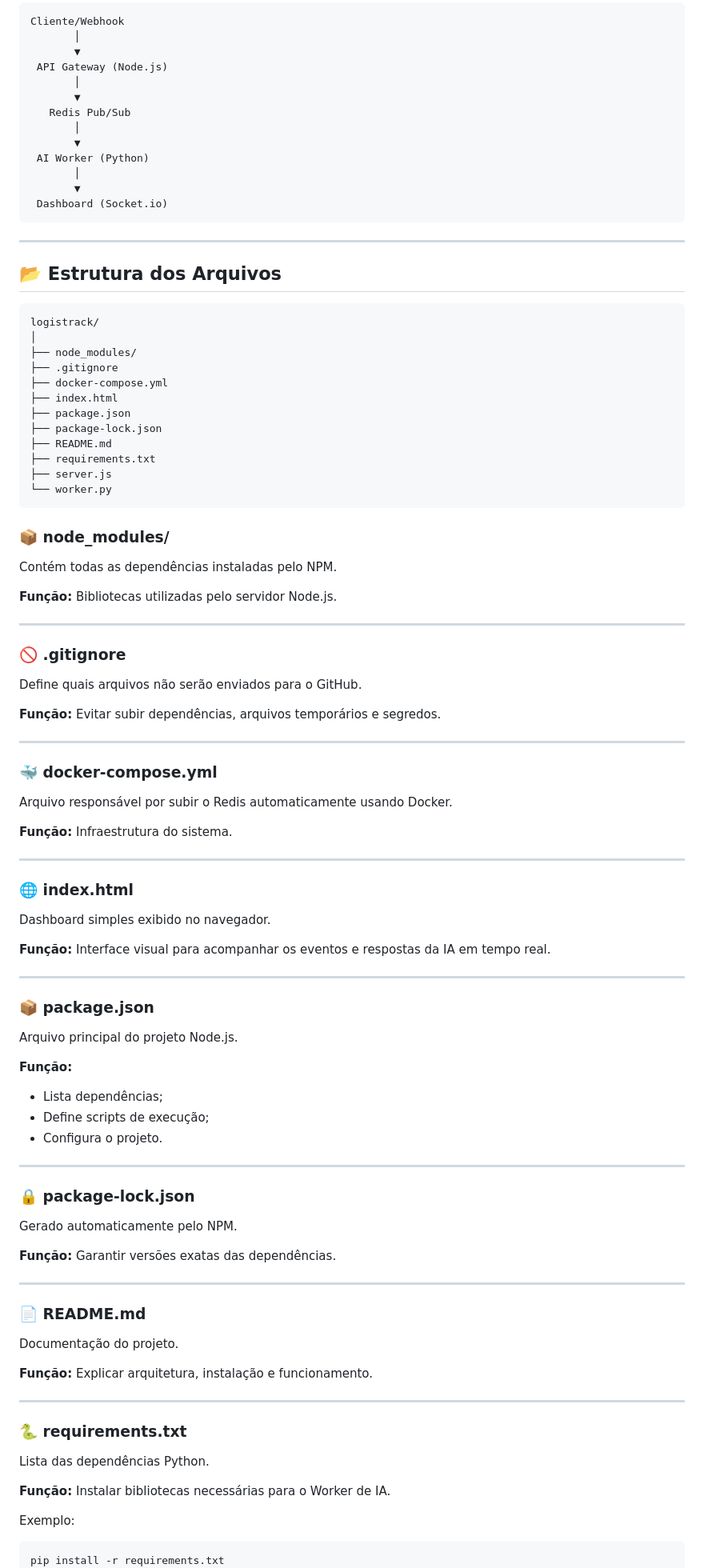
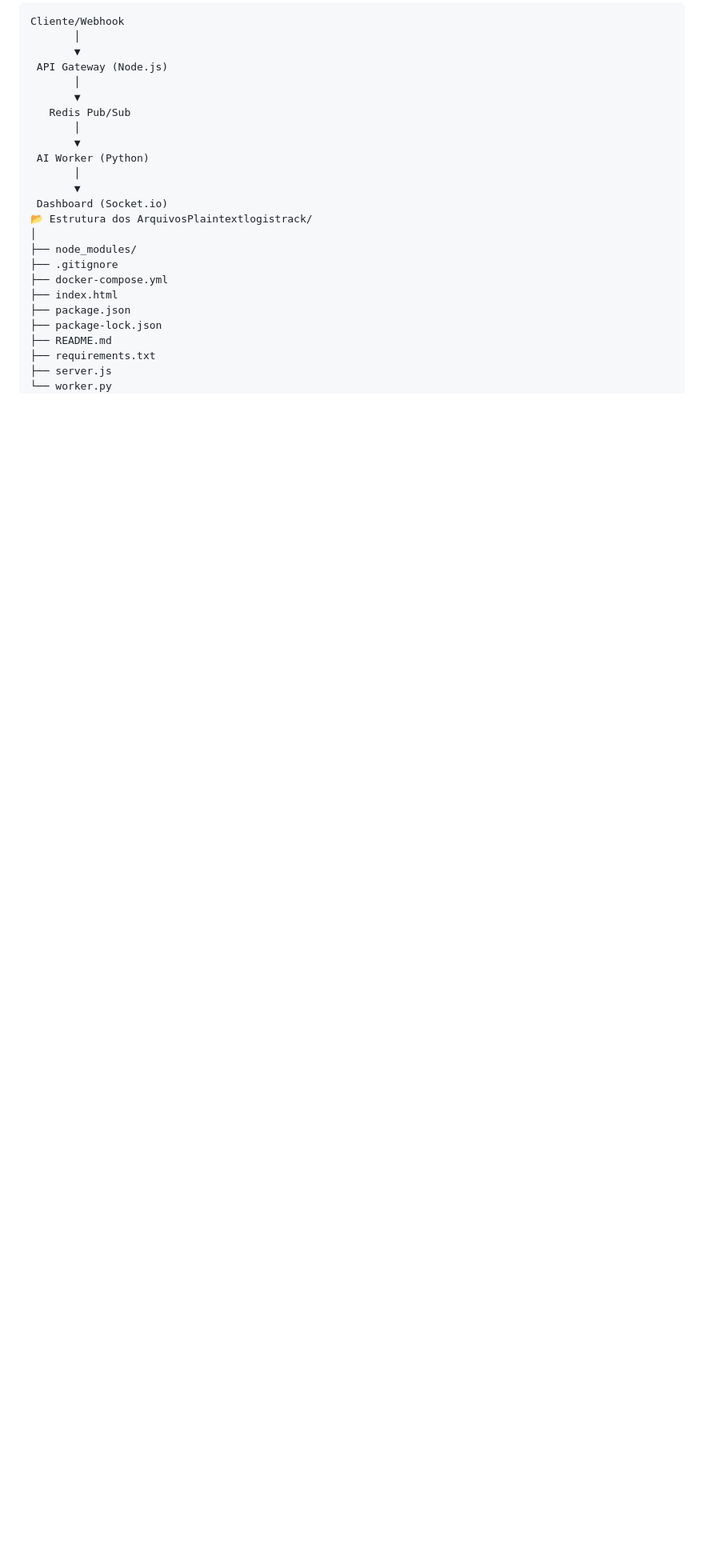
Before and after one commit to WaynerMoraes12/logistrack-ia, a Markdown page: README.md, the part around one of its changes. Shown at 80% size. Rendered like a GitHub page; blank space fills up the shorter version.

````diff
--- a/README.md
+++ b/README.md
@@ -31,14 +26,7 @@ Cliente/Webhook
        │
        ▼
  Dashboard (Socket.io)
-```
-
----
-
-## 📂 Estrutura dos Arquivos
-
-```text
-logistrack/
+📂 Estrutura dos ArquivosPlaintextlogistrack/
 │
 ├── node_modules/
 ├── .gitignore
@@ -50,77 +38,3 @@ logistrack/
 ├── requirements.txt
 ├── server.js
 └── worker.py
-```
-
-### 📦 node_modules/
-
-Contém todas as dependências instaladas pelo NPM.
-
-**Função:** Bibliotecas utilizadas pelo servidor Node.js.
-
----
-
-### 🚫 .gitignore
-
-Define quais arquivos não serão enviados para o GitHub.
-
-**Função:** Evitar subir dependências, arquivos temporários e segredos.
-
----
-
-### 🐳 docker-compose.yml
-
-Arquivo responsável por subir o Redis automaticamente usando Docker.
-
-**Função:** Infraestrutura do sistema.
-
----
-
-### 🌐 index.html
-
-Dashboard simples exibido no navegador.
-
-**Função:** Interface visual para acompanhar os eventos e respostas da IA em tempo real.
-
----
-
-### 📦 package.json
-
-Arquivo principal do projeto Node.js.
-
-**Função:**
-
-* Lista dependências;
-* Define scripts de execução;
-* Configura o projeto.
-
----
-
-### 🔒 package-lock.json
-
-Gerado automaticamente pelo NPM.
-
-**Função:** Garantir versões exatas das dependências.
-
----
-
-### 📄 README.md
-
-Documentação do projeto.
-
-**Função:** Explicar arquitetura, instalação e funcionamento.
-
----
-
-### 🐍 requirements.txt
-
-Lista das dependências Python.
-
-**Função:** Instalar bibliotecas necessárias para o Worker de IA.
-
-Exemplo:
-
-```bash
-pip install -r requirements.txt
-```
-
````
Also changed, not shown: other parts of README.md (+8 -117 lines).
